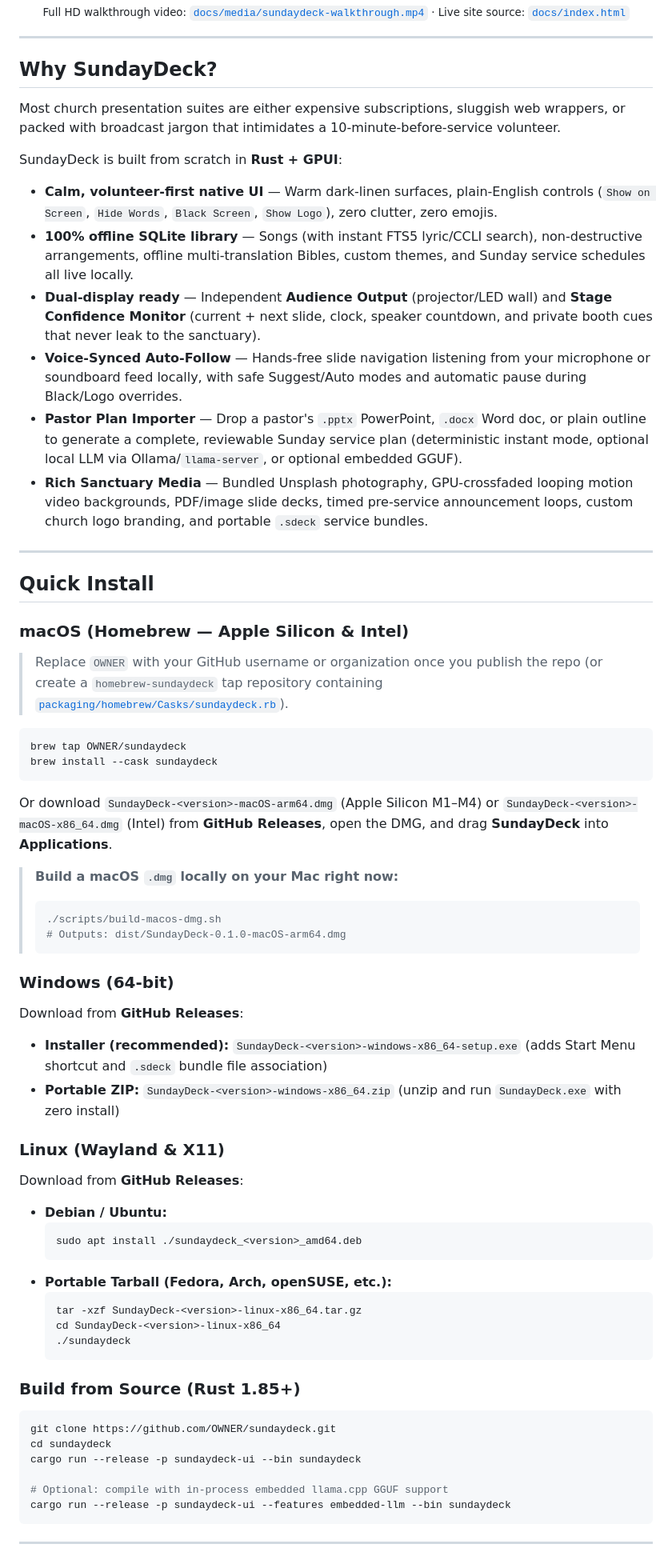
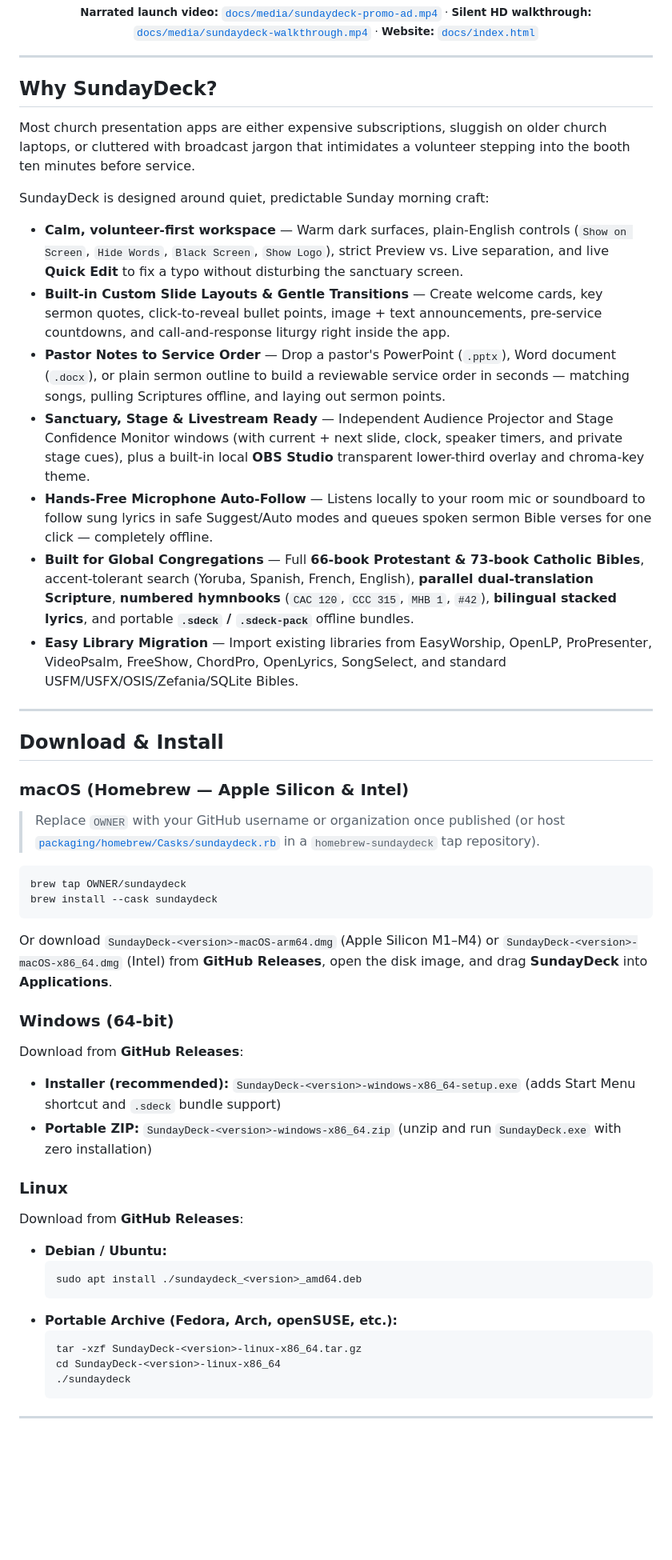
Before and after one commit to tobhoster/sundaydeck, a Markdown page: README.md, the part around one of its changes. Shown at 80% size. Drawn GitHub-style; blank space fills up the shorter version.

Commit message:
docs: add narrated product launch video and volunteer-first landing page

````diff
--- a/README.md
+++ b/README.md
@@ -28,73 +27,61 @@ Watch SundayDeck move from **Service Order → Live Sanctuary Projection → Uns
   <br />
-  <sub>Full HD walkthrough video: <a href="docs/media/sundaydeck-walkthrough.mp4"><code>docs/media/sundaydeck-walkthrough.mp4</code></a> · Live site source: <a href="docs/index.html"><code>docs/index.html</code></a></sub>
+  <sub>
+    <strong>Narrated launch video:</strong> <a href="docs/media/sundaydeck-promo-ad.mp4"><code>docs/media/sundaydeck-promo-ad.mp4</code></a> ·
+    <strong>Silent HD walkthrough:</strong> <a href="docs/media/sundaydeck-walkthrough.mp4"><code>docs/media/sundaydeck-walkthrough.mp4</code></a> ·
+    <strong>Website:</strong> <a href="docs/index.html"><code>docs/index.html</code></a>
+  </sub>
 </div>
 
 ---
 
 ## Why SundayDeck?
 
-Most church presentation suites are either expensive subscriptions, sluggish web wrappers, or packed with broadcast jargon that intimidates a 10-minute-before-service volunteer.
+Most church presentation apps are either expensive subscriptions, sluggish on older church laptops, or cluttered with broadcast jargon that intimidates a volunteer stepping into the booth ten minutes before service.
 
-SundayDeck is built from scratch in **Rust + GPUI**:
+SundayDeck is designed around quiet, predictable Sunday morning craft:
 
-- **Calm, volunteer-first native UI** — Warm dark-linen surfaces, plain-English controls (`Show on Screen`, `Hide Words`, `Black Screen`, `Show Logo`), zero clutter, zero emojis.
-- **100% offline SQLite library** — Songs (with instant FTS5 lyric/CCLI search), non-destructive arrangements, offline multi-translation Bibles, custom themes, and Sunday service schedules all live locally.
-- **Dual-display ready** — Independent **Audience Output** (projector/LED wall) and **Stage Confidence Monitor** (current + next slide, clock, speaker countdown, and private booth cues that never leak to the sanctuary).
-- **Voice-Synced Auto-Follow** — Hands-free slide navigation listening from your microphone or soundboard feed locally, with safe Suggest/Auto modes and automatic pause during Black/Logo overrides.
-- **Pastor Plan Importer** — Drop a pastor's `.pptx` PowerPoint, `.docx` Word doc, or plain outline to generate a complete, reviewable Sunday service plan (deterministic instant mode, optional local LLM via Ollama/`llama-server`, or optional embedded GGUF).
-- **Rich Sanctuary Media** — Bundled Unsplash photography, GPU-crossfaded looping motion video backgrounds, PDF/image slide decks, timed pre-service announcement loops, custom church logo branding, and portable `.sdeck` service bundles.
+- **Calm, volunteer-first workspace** — Warm dark surfaces, plain-English controls (`Show on Screen`, `Hide Words`, `Black Screen`, `Show Logo`), strict Preview vs. Live separation, and live **Quick Edit** to fix a typo without disturbing the sanctuary screen.
+- **Built-in Custom Slide Layouts & Gentle Transitions** — Create welcome cards, key sermon quotes, click-to-reveal bullet points, image + text announcements, pre-service countdowns, and call-and-response liturgy right inside the app.
+- **Pastor Notes to Service Order** — Drop a pastor's PowerPoint (`.pptx`), Word document (`.docx`), or plain sermon outline to build a reviewable service order in seconds — matching songs, pulling Scriptures offline, and laying out sermon points.
+- **Sanctuary, Stage & Livestream Ready** — Independent Audience Projector and Stage Confidence Monitor windows (with current + next slide, clock, speaker timers, and private stage cues), plus a built-in local **OBS Studio** transparent lower-third overlay and chroma-key theme.
+- **Hands-Free Microphone Auto-Follow** — Listens locally to your room mic or soundboard to follow sung lyrics in safe Suggest/Auto modes and queues spoken sermon Bible verses for one click — completely offline.
+- **Built for Global Congregations** — Full **66-book Protestant & 73-book Catholic Bibles**, accent-tolerant search (Yoruba, Spanish, French, English), **parallel dual-translation Scripture**, **numbered hymnbooks** (`CAC 120`, `CCC 315`, `MHB 1`, `#42`), **bilingual stacked lyrics**, and portable **`.sdeck` / `.sdeck-pack`** offline bundles.
+- **Easy Library Migration** — Import existing libraries from EasyWorship, OpenLP, ProPresenter, VideoPsalm, FreeShow, ChordPro, OpenLyrics, SongSelect, and standard USFM/USFX/OSIS/Zefania/SQLite Bibles.
 
 ---
 
-## Quick Install
+## Download & Install
 
 ### macOS (Homebrew — Apple Silicon & Intel)
 
-> Replace `OWNER` with your GitHub username or organization once you publish the repo (or create a `homebrew-sundaydeck` tap repository containing [`packaging/homebrew/Casks/sundaydeck.rb`](packaging/homebrew/Casks/sundaydeck.rb)).
+> Replace `OWNER` with your GitHub username or organization once published (or host [`packaging/homebrew/Casks/sundaydeck.rb`](packaging/homebrew/Casks/sundaydeck.rb) in a `homebrew-sundaydeck` tap repository).
 
 ```bash
 brew tap OWNER/sundaydeck
 brew install --cask sundaydeck
 ```
 
-Or download `SundayDeck-<version>-macOS-arm64.dmg` (Apple Silicon M1–M4) or `SundayDeck-<version>-macOS-x86_64.dmg` (Intel) from **GitHub Releases**, open the DMG, and drag **SundayDeck** into **Applications**.
-
-> **Build a macOS `.dmg` locally on your Mac right now:**
-> ```bash
-> ./scripts/build-macos-dmg.sh
-> # Outputs: dist/SundayDeck-0.1.0-macOS-arm64.dmg
-> ```
+Or download `SundayDeck-<version>-macOS-arm64.dmg` (Apple Silicon M1–M4) or `SundayDeck-<version>-macOS-x86_64.dmg` (Intel) from **GitHub Releases**, open the disk image, and drag **SundayDeck** into **Applications**.
 
 ### Windows (64-bit)
 
 Download from **GitHub Releases**:
-- **Installer (recommended):** `SundayDeck-<version>-windows-x86_64-setup.exe` (adds Start Menu shortcut and `.sdeck` bundle file association)
-- **Portable ZIP:** `SundayDeck-<version>-windows-x86_64.zip` (unzip and run `SundayDeck.exe` with zero install)
+- **Installer (recommended):** `SundayDeck-<version>-windows-x86_64-setup.exe` (adds Start Menu shortcut and `.sdeck` bundle support)
+- **Portable ZIP:** `SundayDeck-<version>-windows-x86_64.zip` (unzip and run `SundayDeck.exe` with zero installation)
 
-### Linux (Wayland & X11)
+### Linux
 
 Download from **GitHub Releases**:
 - **Debian / Ubuntu:**
   ```bash
   sudo apt install ./sundaydeck_<version>_amd64.deb
   ```
-- **Portable Tarball (Fedora, Arch, openSUSE, etc.):**
+- **Portable Archive (Fedora, Arch, openSUSE, etc.):**
   ```bash
   tar -xzf SundayDeck-<version>-linux-x86_64.tar.gz
   cd SundayDeck-<version>-linux-x86_64
   ./sundaydeck
   ```
 
-### Build from Source (Rust 1.85+)
-
-```bash
-git clone https://github.com/OWNER/sundaydeck.git
-cd sundaydeck
-cargo run --release -p sundaydeck-ui --bin sundaydeck
-
-# Optional: compile with in-process embedded llama.cpp GGUF support
-cargo run --release -p sundaydeck-ui --features embedded-llm --bin sundaydeck
-```
-
 ---
 
````
Also changed, not shown: other parts of README.md (+46 -110 lines), docs/media/custom-slide-builder.png (added), docs/media/global-church-packs.png (added), docs/media/liturgy-call-response.png (added), 4 other files.
